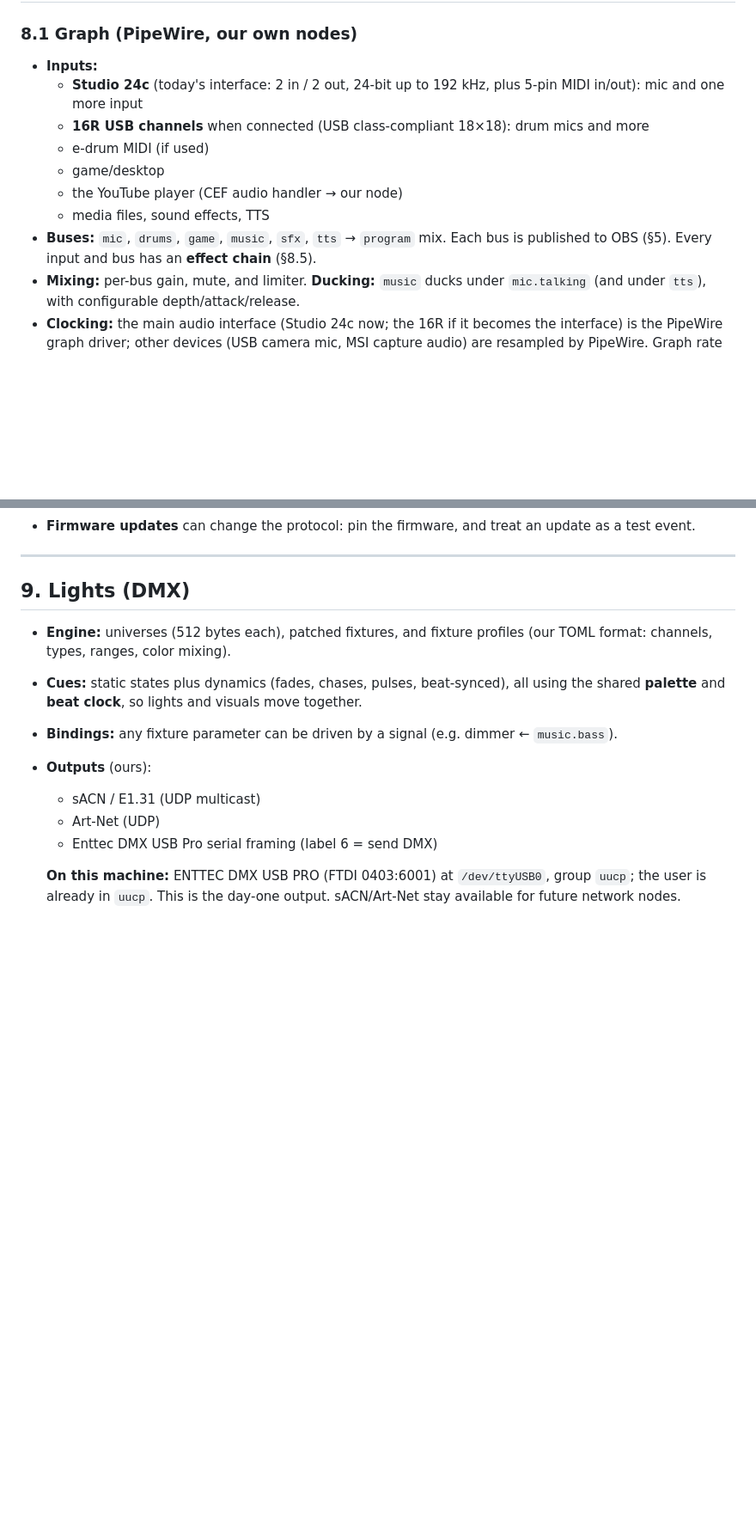
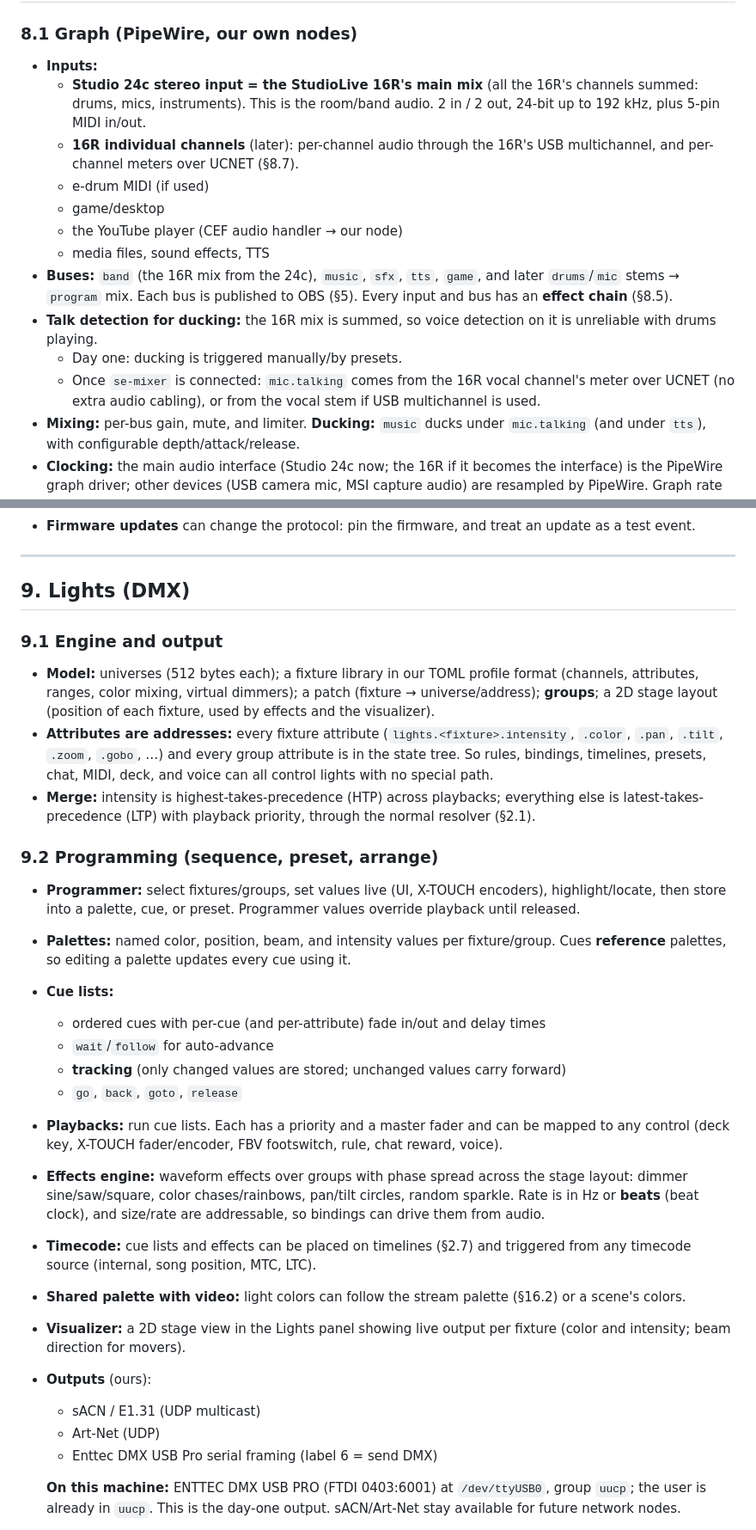
Before and after one commit to DABSandDRUMS/stream-engine, a Markdown page: PLAN.md, 2 parts joined by grey strips. Shown at 86% size. GitHub-like rendering; blank space fills up the shorter version.

```diff
--- a/PLAN.md
+++ b/PLAN.md
@@ -541,13 +565,16 @@ cues = [
 
 ### 8.1 Graph (PipeWire, our own nodes)
 - **Inputs:**
-  - **Studio 24c** (today's interface: 2 in / 2 out, 24-bit up to 192 kHz, plus 5-pin MIDI in/out): mic and one more input
-  - **16R USB channels** when connected (USB class-compliant 18×18): drum mics and more
+  - **Studio 24c stereo input = the StudioLive 16R's main mix** (all the 16R's channels summed: drums, mics, instruments). This is the room/band audio. 2 in / 2 out, 24-bit up to 192 kHz, plus 5-pin MIDI in/out.
+  - **16R individual channels** (later): per-channel audio through the 16R's USB multichannel, and per-channel meters over UCNET (§8.7).
   - e-drum MIDI (if used)
   - game/desktop
   - the YouTube player (CEF audio handler → our node)
   - media files, sound effects, TTS
-- **Buses:** `mic`, `drums`, `game`, `music`, `sfx`, `tts` → `program` mix. Each bus is published to OBS (§5). Every input and bus has an **effect chain** (§8.5).
+- **Buses:** `band` (the 16R mix from the 24c), `music`, `sfx`, `tts`, `game`, and later `drums`/`mic` stems → `program` mix. Each bus is published to OBS (§5). Every input and bus has an **effect chain** (§8.5).
+- **Talk detection for ducking:** the 16R mix is summed, so voice detection on it is unreliable with drums playing.
+  - Day one: ducking is triggered manually/by presets.
+  - Once `se-mixer` is connected: `mic.talking` comes from the 16R vocal channel's meter over UCNET (no extra audio cabling), or from the vocal stem if USB multichannel is used.
 - **Mixing:** per-bus gain, mute, and limiter. **Ducking:** `music` ducks under `mic.talking` (and under `tts`), with configurable depth/attack/release.
 - **Clocking:** the main audio interface (Studio 24c now; the 16R if it becomes the interface) is the PipeWire graph driver; other devices (USB camera mic, MSI capture audio) are resampled by PipeWire. Graph rate 48 kHz (PipeWire 1.6.8 here is already fixed to 48000).
 - **A/V alignment:** delay audio to match compositor video latency (camera and CEF paths); per-source offsets are adjustable in the UI.
@@ -650,9 +677,24 @@ Target: within one render frame of analysis latency.
 
 ## 9. Lights (DMX)
 
-- **Engine:** universes (512 bytes each), patched fixtures, and fixture profiles (our TOML format: channels, types, ranges, color mixing).
-- **Cues:** static states plus dynamics (fades, chases, pulses, beat-synced), all using the shared **palette** and **beat clock**, so lights and visuals move together.
-- **Bindings:** any fixture parameter can be driven by a signal (e.g. dimmer ← `music.bass`).
+### 9.1 Engine and output
+- **Model:** universes (512 bytes each); a fixture library in our TOML profile format (channels, attributes, ranges, color mixing, virtual dimmers); a patch (fixture → universe/address); **groups**; a 2D stage layout (position of each fixture, used by effects and the visualizer).
+- **Attributes are addresses:** every fixture attribute (`lights.<fixture>.intensity`, `.color`, `.pan`, `.tilt`, `.zoom`, `.gobo`, …) and every group attribute is in the state tree. So rules, bindings, timelines, presets, chat, MIDI, deck, and voice can all control lights with no special path.
+- **Merge:** intensity is highest-takes-precedence (HTP) across playbacks; everything else is latest-takes-precedence (LTP) with playback priority, through the normal resolver (§2.1).
+
+### 9.2 Programming (sequence, preset, arrange)
+- **Programmer:** select fixtures/groups, set values live (UI, X-TOUCH encoders), highlight/locate, then store into a palette, cue, or preset. Programmer values override playback until released.
+- **Palettes:** named color, position, beam, and intensity values per fixture/group. Cues **reference** palettes, so editing a palette updates every cue using it.
+- **Cue lists:**
+  - ordered cues with per-cue (and per-attribute) fade in/out and delay times
+  - `wait`/`follow` for auto-advance
+  - **tracking** (only changed values are stored; unchanged values carry forward)
+  - `go`, `back`, `goto`, `release`
+- **Playbacks:** run cue lists. Each has a priority and a master fader and can be mapped to any control (deck key, X-TOUCH fader/encoder, FBV footswitch, rule, chat reward, voice).
+- **Effects engine:** waveform effects over groups with phase spread across the stage layout: dimmer sine/saw/square, color chases/rainbows, pan/tilt circles, random sparkle. Rate is in Hz or **beats** (beat clock), and size/rate are addressable, so bindings can drive them from audio.
+- **Timecode:** cue lists and effects can be placed on timelines (§2.7) and triggered from any timecode source (internal, song position, MTC, LTC).
+- **Shared palette with video:** light colors can follow the stream palette (§16.2) or a scene's colors.
+- **Visualizer:** a 2D stage view in the Lights panel showing live output per fixture (color and intensity; beam direction for movers).
 - **Outputs** (ours):
   - sACN / E1.31 (UDP multicast)
   - Art-Net (UDP)
```
Also changed, not shown: other parts of PLAN.md (+57 -36 lines).
